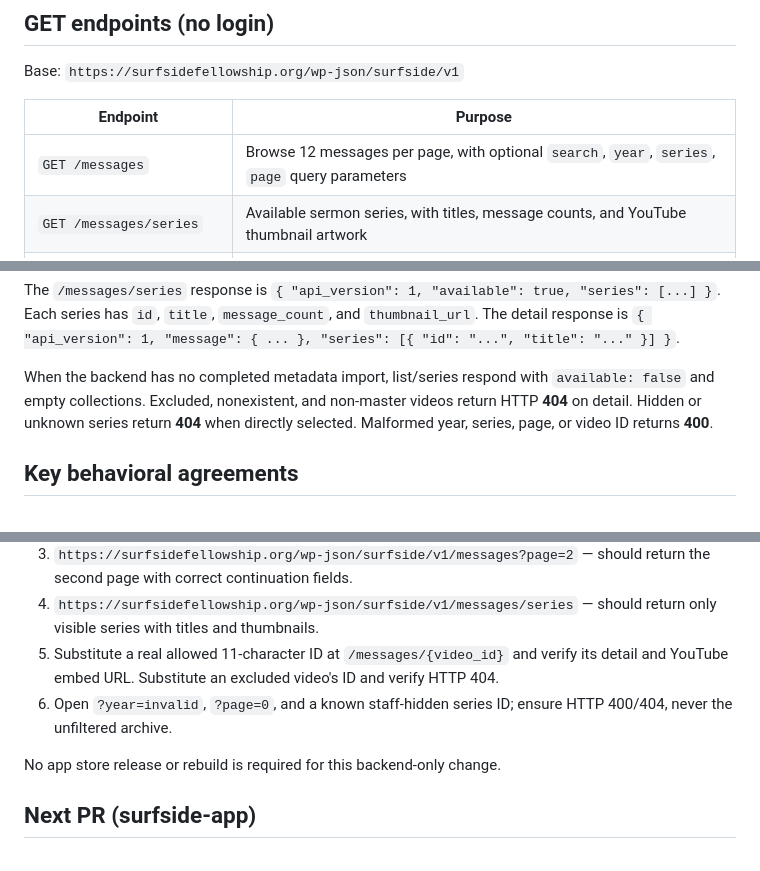
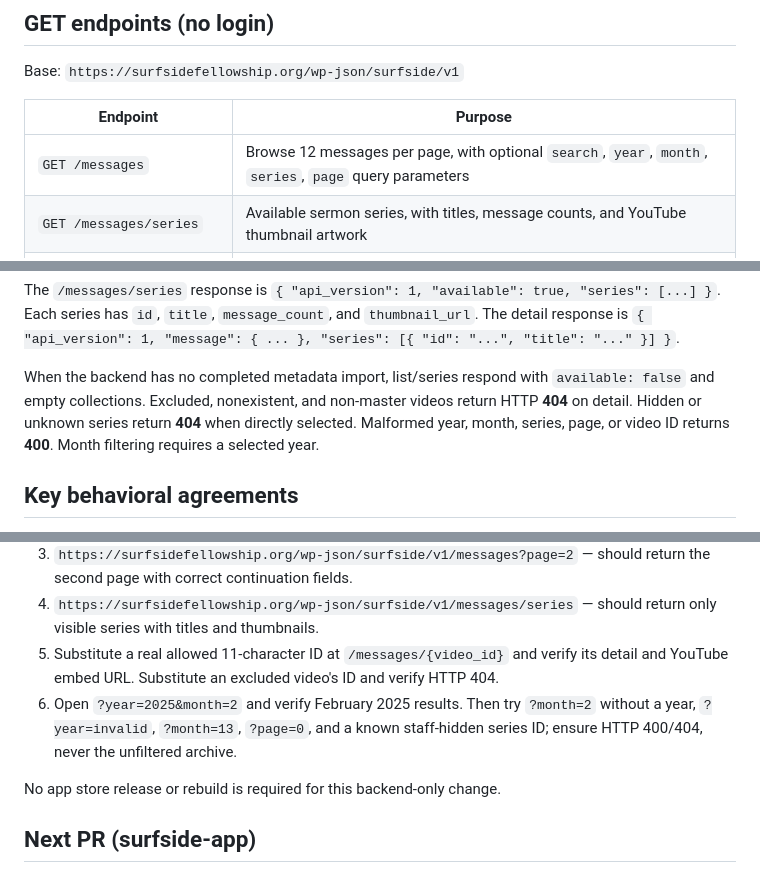
Before and after one commit to rspoelstra216/surfside-tools, a Markdown page: docs/MOBILE_MESSAGE_ARCHIVE_API.md, 3 parts joined by grey strips. Rendered like a GitHub page.

Commit message:
Document year-scoped month filtering

```diff
--- a/docs/MOBILE_MESSAGE_ARCHIVE_API.md
+++ b/docs/MOBILE_MESSAGE_ARCHIVE_API.md
@@ -8,7 +8,7 @@ Base: `https://surfsidefellowship.org/wp-json/surfside/v1`
 
 | Endpoint | Purpose |
 | --- | --- |
-| `GET /messages` | Browse 12 messages per page, with optional `search`, `year`, `series`, `page` query parameters |
+| `GET /messages` | Browse 12 messages per page, with optional `search`, `year`, `month`, `series`, `page` query parameters |
 | `GET /messages/series` | Available sermon series, with titles, message counts, and YouTube thumbnail artwork |
 | `GET /messages/{video_id}` | One publicly visible message and its visible series memberships (video ID must be exactly 11 YouTube ID characters) |
 
@@ -36,7 +36,7 @@ The list response contains:
 
 The `/messages/series` response is `{ "api_version": 1, "available": true, "series": [...] }`. Each series has `id`, `title`, `message_count`, and `thumbnail_url`. The detail response is `{ "api_version": 1, "message": { ... }, "series": [{ "id": "...", "title": "..." }] }`.
 
-When the backend has no completed metadata import, list/series respond with `available: false` and empty collections. Excluded, nonexistent, and non-master videos return HTTP **404** on detail. Hidden or unknown series return **404** when directly selected. Malformed year, series, page, or video ID returns **400**.
+When the backend has no completed metadata import, list/series respond with `available: false` and empty collections. Excluded, nonexistent, and non-master videos return HTTP **404** on detail. Hidden or unknown series return **404** when directly selected. Malformed year, month, series, page, or video ID returns **400**. Month filtering requires a selected year.
 
 ## Key behavioral agreements
 
@@ -57,7 +57,9 @@ After merging and deploying the Tools plugin, open these public URLs **without l
 3. `https://surfsidefellowship.org/wp-json/surfside/v1/messages?page=2` — should return the second page with correct continuation fields.
 4. `https://surfsidefellowship.org/wp-json/surfside/v1/messages/series` — should return only visible series with titles and thumbnails.
 5. Substitute a real allowed 11-character ID at `/messages/{video_id}` and verify its detail and YouTube embed URL. Substitute an excluded video's ID and verify HTTP 404.
-6. Open `?year=invalid`, `?page=0`, and a known staff-hidden series ID; ensure HTTP 400/404, never the unfiltered archive.
+6. Open `?year=2025&month=2` and verify February 2025 results. Then try
+   `?month=2` without a year, `?year=invalid`, `?month=13`, `?page=0`,
+   and a known staff-hidden series ID; ensure HTTP 400/404, never the unfiltered archive.
 
 No app store release or rebuild is required for this backend-only change.
 
```
Also changed, not shown: other parts of docs/MOBILE_MESSAGE_ARCHIVE_API.md (+1 -1 lines).
